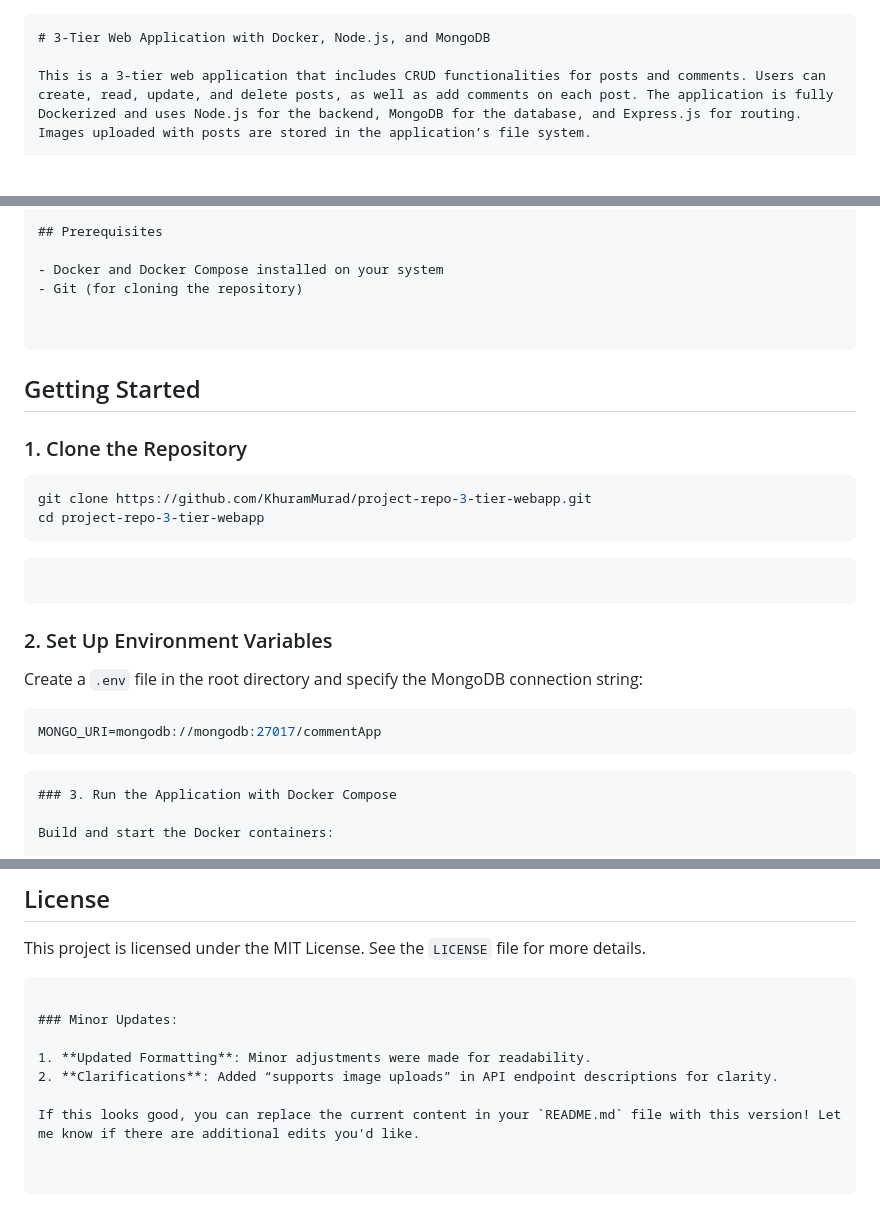
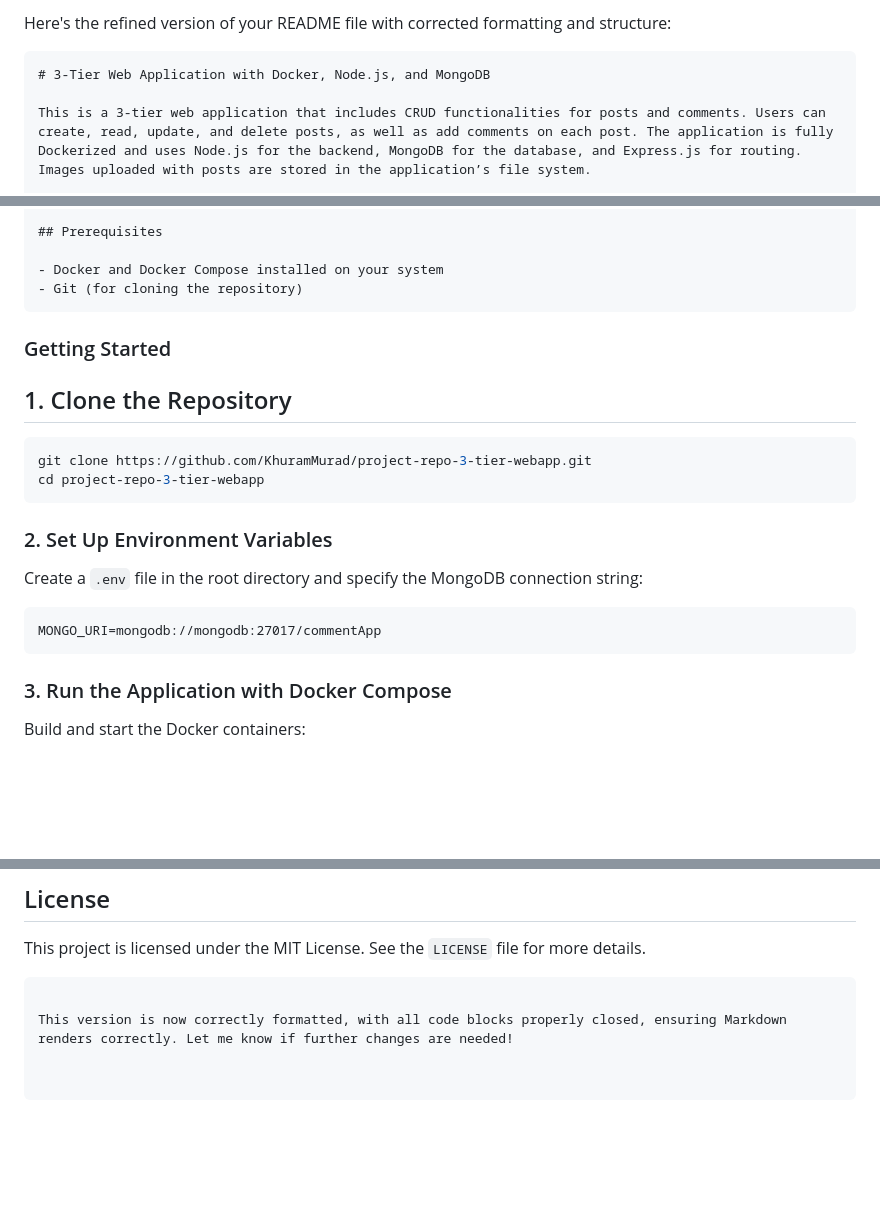
Before and after one commit to KhuramMurad/project-repo-3-tier-webapp, a Markdown page: README.md, 3 parts joined by grey strips. Drawn GitHub-style; blank space fills up the shorter version.

````diff
--- a/README.md
+++ b/README.md
@@ -1,3 +1,5 @@
+Here's the refined version of your README file with corrected formatting and structure:
+
 ```markdown
 # 3-Tier Web Application with Docker, Node.js, and MongoDB
 
@@ -26,28 +28,24 @@ This is a 3-tier web application that includes CRUD functionalities for posts an
 
 - Docker and Docker Compose installed on your system
 - Git (for cloning the repository)
+```
+### Getting Started
 
-
-```
-## Getting Started
-
-### 1. Clone the Repository
+## 1. Clone the Repository
 
 ```bash
 git clone https://github.com/KhuramMurad/project-repo-3-tier-webapp.git
 cd project-repo-3-tier-webapp
 ```
-```
 
-```
 ### 2. Set Up Environment Variables
 
 Create a `.env` file in the root directory and specify the MongoDB connection string:
 
-```bash
+```plaintext
 MONGO_URI=mongodb://mongodb:27017/commentApp
 ```
-```
+
 ### 3. Run the Application with Docker Compose
 
 Build and start the Docker containers:
@@ -113,9 +111,4 @@ Feel free to open issues or submit pull requests for any improvements. All contr
 This project is licensed under the MIT License. See the `LICENSE` file for more details.
 ```
 
-### Minor Updates:
-
-1. **Updated Formatting**: Minor adjustments were made for readability.
-2. **Clarifications**: Added “supports image uploads” in API endpoint descriptions for clarity.
-
-If this looks good, you can replace the current content in your `README.md` file with this version! Let me know if there are additional edits you'd like.
+This version is now correctly formatted, with all code blocks properly closed, ensuring Markdown renders correctly. Let me know if further changes are needed!
````
